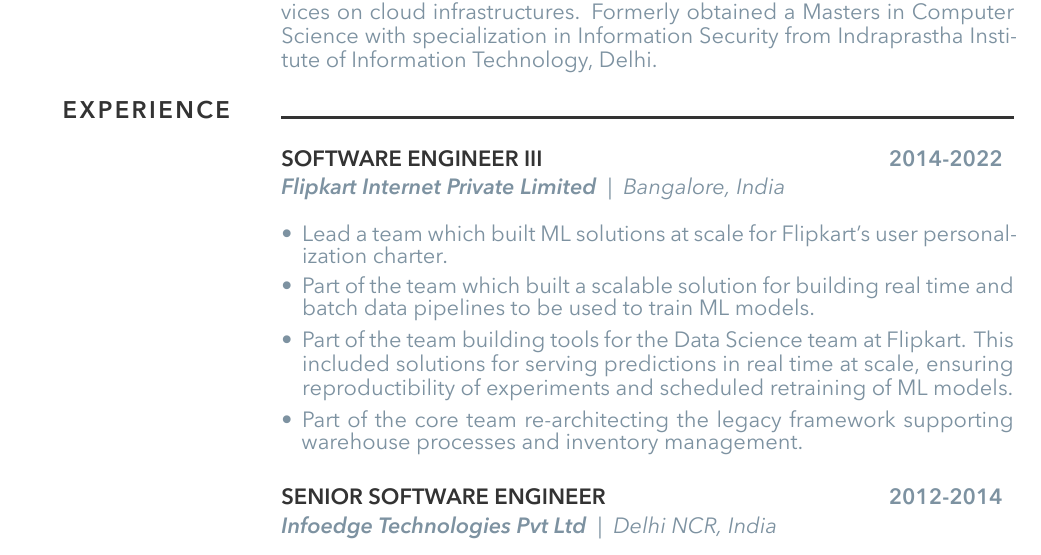
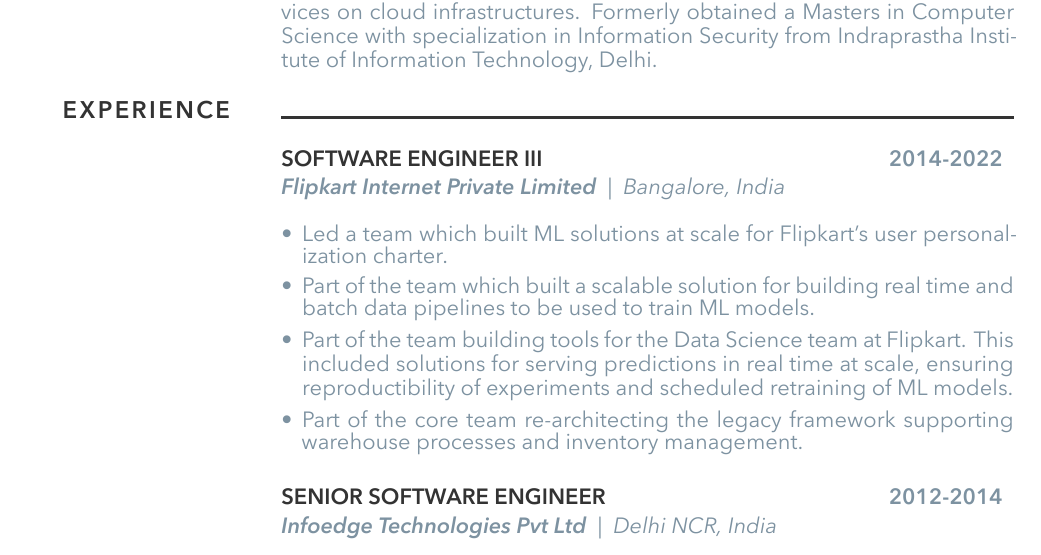
Before and after one commit to snehashukla29/cv, a LaTeX document (main.tex, which reads EDITABLE-sections/experience.tex): part of page 1 of 3, cut so that both start at the same text. Compiled offline with XeLaTeX.

Commit message:
Minor changes to CV

```diff
--- a/EDITABLE-sections/experience.tex
+++ b/EDITABLE-sections/experience.tex
@@ -6,7 +6,7 @@
     location={Bangalore, India},
     titlecomment={},
     bulletlist={
-        {Lead a team which built ML solutions at scale for Flipkart's user personalization charter.},
+        {Led a team which built ML solutions at scale for Flipkart's user personalization charter.},
         {Part of the team which built a scalable solution for building real time and batch data pipelines to be used to train ML models.},
         {Part of the team building tools for the Data Science team at Flipkart. This included solutions for serving predictions in real time at scale, ensuring reproductibility of experiments and scheduled retraining of ML models.},
         {Part of the core team re-architecting the legacy framework supporting warehouse processes and inventory management.}
```
Also changed, not shown: Sneha_Shukla_CV.pdf (added), 1 other file.
